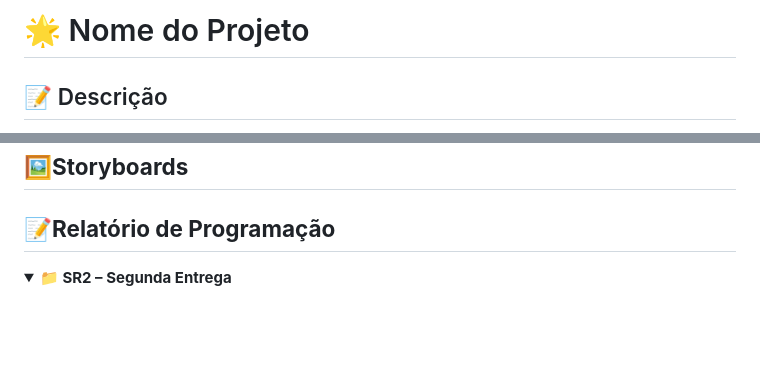
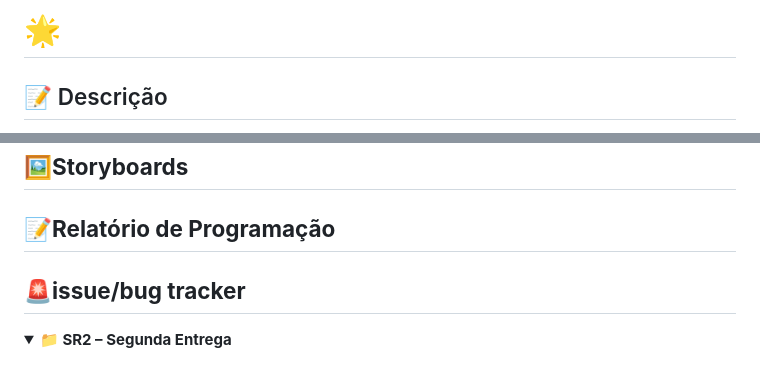
Before and after one commit to avelinoandre/InstitutoSolidare, a Markdown page: README.md, 2 parts joined by grey strips. Rendered like a GitHub page; folded sections open; blank space fills up the shorter version.

Commit message:
enviando mais base para readme

```diff
--- a/README.md
+++ b/README.md
@@ -1,4 +1,4 @@
-# 🌟 Nome do Projeto
+# 🌟
 
 ## 📝 Descrição
 
@@ -105,7 +105,7 @@ Como administrador, quero poder cadastrar e gerenciar apadrinhados para garantir
 
 ## 📝**Relatório de Programação**
 
-
+## 🚨**issue/bug tracker**
 
 </details>
 
```
